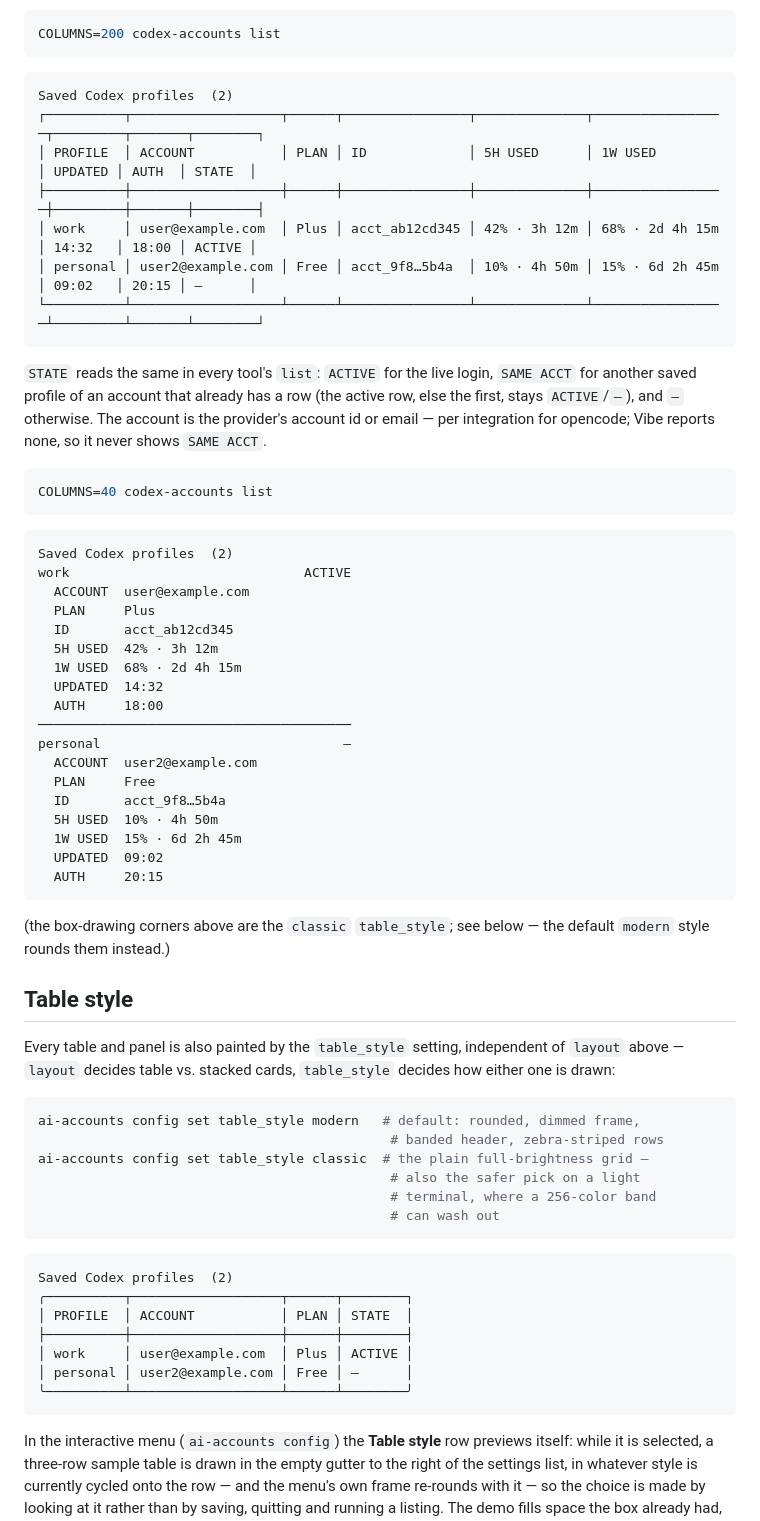
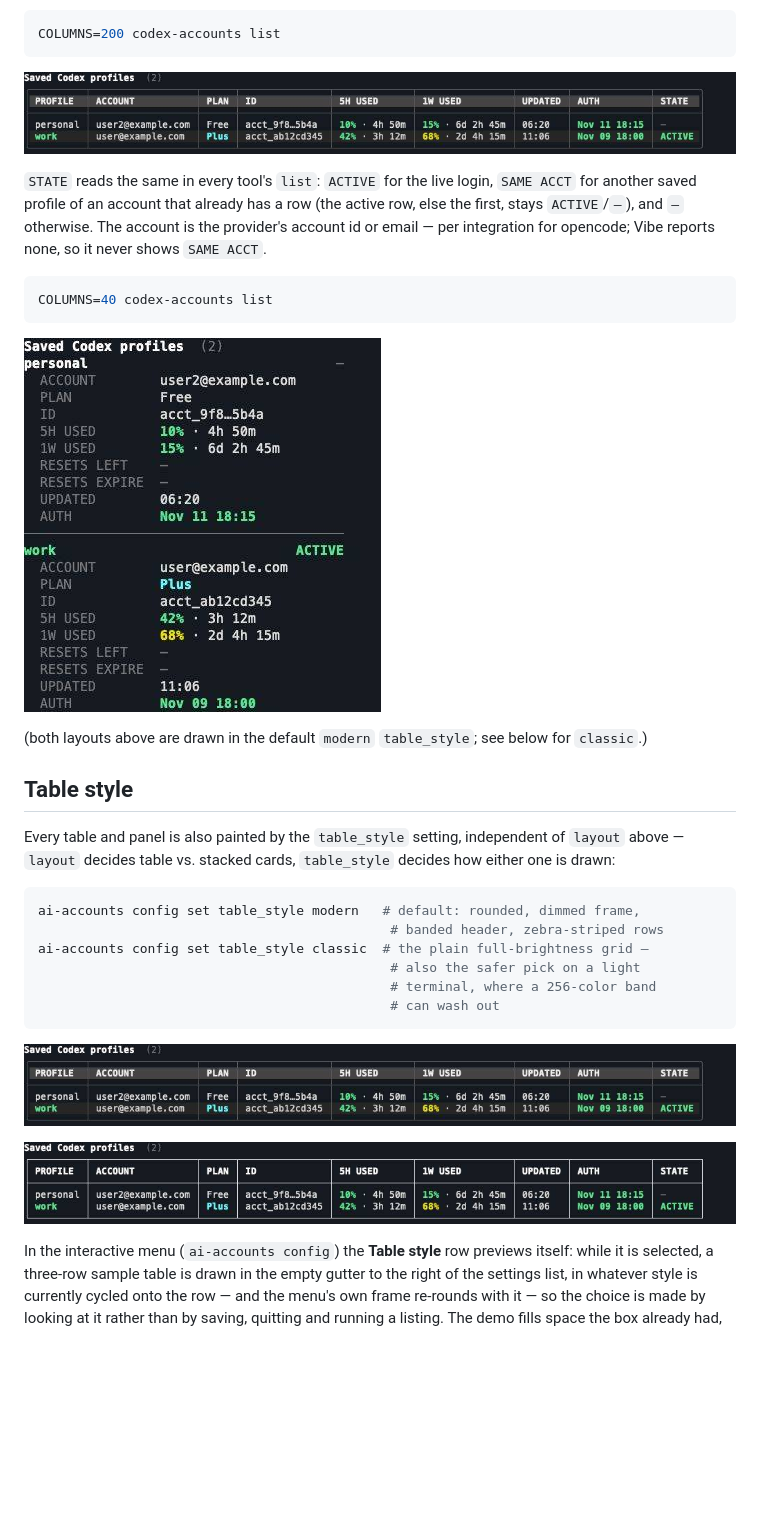
Before and after one commit to weskao/ai-accounts, a Markdown page: README.md, the part around one of its changes. GitHub-like rendering; pictures changed too: docs/cli-screenshots/layout-narrow.jpeg (added), docs/cli-screenshots/layout-wide.jpeg (added), docs/cli-screenshots/style-classic.jpeg (added); blank space fills up the shorter version.

Commit message:
docs(readme): show re-login report, output layout and table style as fake-data screenshots

````diff
--- a/README.md
+++ b/README.md
@@ -1193,15 +1182,7 @@ previewed from a full-size terminal:
 COLUMNS=200 codex-accounts list
 ```
 
-```text
-Saved Codex profiles  (2)
-┌──────────┬───────────────────┬──────┬────────────────┬──────────────┬─────────────────┬─────────┬───────┬────────┐
-│ PROFILE  │ ACCOUNT           │ PLAN │ ID             │ 5H USED      │ 1W USED         │ UPDATED │ AUTH  │ STATE  │
-├──────────┼───────────────────┼──────┼────────────────┼──────────────┼─────────────────┼─────────┼───────┼────────┤
-│ work     │ user@example.com  │ Plus │ acct_ab12cd345 │ 42% · 3h 12m │ 68% · 2d 4h 15m │ 14:32   │ 18:00 │ ACTIVE │
-│ personal │ user2@example.com │ Free │ acct_9f8…5b4a  │ 10% · 4h 50m │ 15% · 6d 2h 45m │ 09:02   │ 20:15 │ —      │
-└──────────┴───────────────────┴──────┴────────────────┴──────────────┴─────────────────┴─────────┴───────┴────────┘
-```
+![codex-accounts list in the wide layout: a box-drawing table with one row per profile](docs/cli-screenshots/layout-wide.jpeg)
 
 `STATE` reads the same in every tool's `list`: `ACTIVE` for the live login,
 `SAME ACCT` for another saved profile of an account that already has a row
@@ -1213,29 +1194,10 @@ Vibe reports none, so it never shows `SAME ACCT`.
 COLUMNS=40 codex-accounts list
 ```
 
-```text
-Saved Codex profiles  (2)
-work                              ACTIVE
-  ACCOUNT  user@example.com
-  PLAN     Plus
-  ID       acct_ab12cd345
-  5H USED  42% · 3h 12m
-  1W USED  68% · 2d 4h 15m
-  UPDATED  14:32
-  AUTH     18:00
-────────────────────────────────────────
-personal                               —
-  ACCOUNT  user2@example.com
-  PLAN     Free
-  ID       acct_9f8…5b4a
-  5H USED  10% · 4h 50m
-  1W USED  15% · 6d 2h 45m
-  UPDATED  09:02
-  AUTH     20:15
-```
+![codex-accounts list in the narrow layout: one stacked card per profile](docs/cli-screenshots/layout-narrow.jpeg)
 
-(the box-drawing corners above are the `classic` `table_style`; see below — the
-default `modern` style rounds them instead.)
+(both layouts above are drawn in the default `modern` `table_style`; see below
+for `classic`.)
 
 ## Table style
 
@@ -1252,15 +1214,9 @@ ai-accounts config set table_style classic  # the plain full-brightness grid —
                                              # can wash out
 ```
 
-```text
-Saved Codex profiles  (2)
-╭──────────┬───────────────────┬──────┬────────┐
-│ PROFILE  │ ACCOUNT           │ PLAN │ STATE  │
-├──────────┼───────────────────┼──────┼────────┤
-│ work     │ user@example.com  │ Plus │ ACTIVE │
-│ personal │ user2@example.com │ Free │ —      │
-╰──────────┴───────────────────┴──────┴────────╯
-```
+![The modern table style: rounded dimmed frame, banded header, zebra-striped rows](docs/cli-screenshots/style-modern.jpeg)
+
+![The classic table style: the plain full-brightness grid](docs/cli-screenshots/style-classic.jpeg)
 
 In the interactive menu (`ai-accounts config`) the **Table style** row previews
 itself: while it is selected, a three-row sample table is drawn in the empty
````
Also changed, not shown: other parts of README.md (+1 -12 lines), docs/cli-screenshots/relogin-report.jpeg (added).
